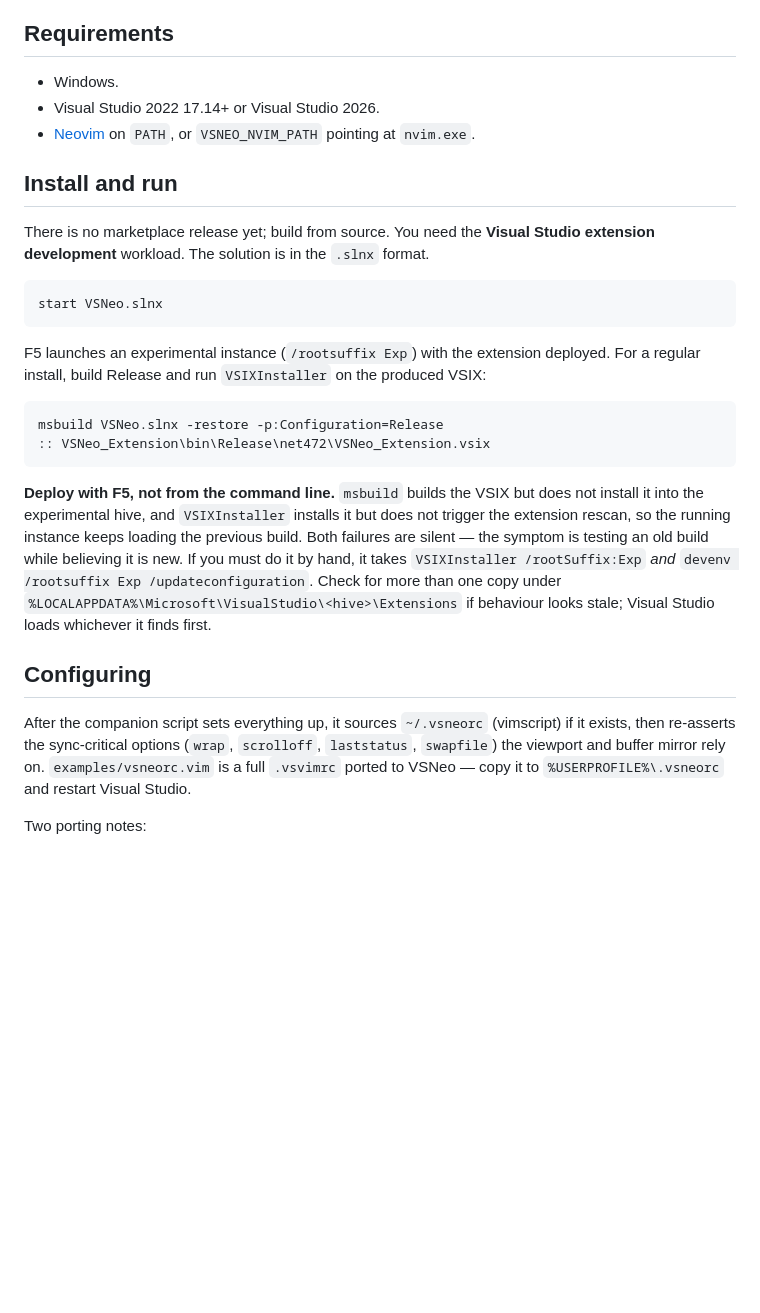
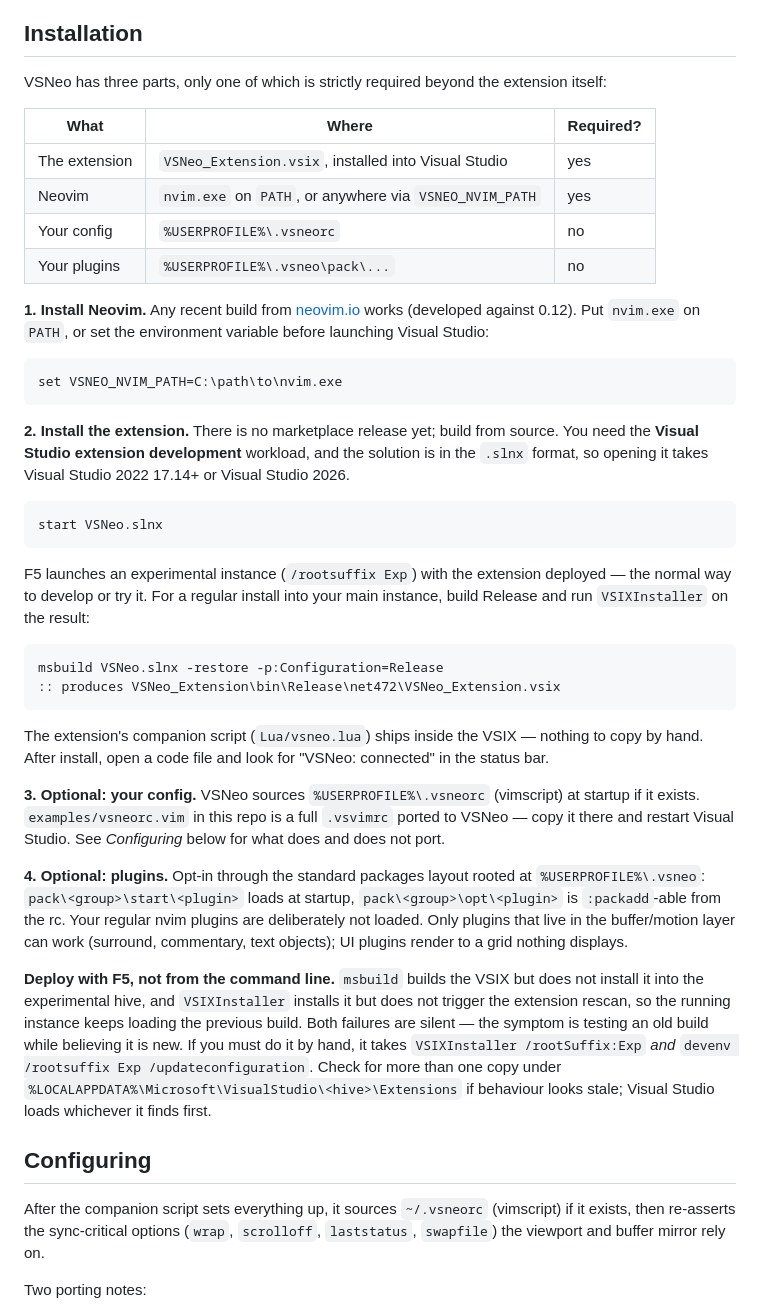
Before and after one commit to knilecrack/VSNeo, a Markdown page: README.md, the part around the change. GitHub-like rendering; blank space fills up the shorter version.

Commit message:
README: Installation section with required and optional files

```diff
--- a/README.md
+++ b/README.md
@@ -47,27 +47,53 @@ not a terminal embedded in a tool window.
   brace completion keep working natively. Only `Esc` (and `Ctrl-W` delete-word)
   are claimed there.
 
-## Requirements
+## Installation
 
-- Windows.
-- Visual Studio 2022 17.14+ or Visual Studio 2026.
-- [Neovim](https://neovim.io) on `PATH`, or `VSNEO_NVIM_PATH` pointing at
-  `nvim.exe`.
+VSNeo has three parts, only one of which is strictly required beyond the
+extension itself:
 
-## Install and run
+| What | Where | Required? |
+| --- | --- | --- |
+| The extension | `VSNeo_Extension.vsix`, installed into Visual Studio | yes |
+| Neovim | `nvim.exe` on `PATH`, or anywhere via `VSNEO_NVIM_PATH` | yes |
+| Your config | `%USERPROFILE%\.vsneorc` | no |
+| Your plugins | `%USERPROFILE%\.vsneo\pack\...` | no |
 
-There is no marketplace release yet; build from source. You need the
-**Visual Studio extension development** workload. The solution is in the
-`.slnx` format.
+**1. Install Neovim.** Any recent build from
+[neovim.io](https://neovim.io) works (developed against 0.12). Put `nvim.exe`
+on `PATH`, or set the environment variable before launching Visual Studio:
+
+    set VSNEO_NVIM_PATH=C:\path\to\nvim.exe
+
+**2. Install the extension.** There is no marketplace release yet; build from
+source. You need the **Visual Studio extension development** workload, and the
+solution is in the `.slnx` format, so opening it takes Visual Studio 2022
+17.14+ or Visual Studio 2026.
 
     start VSNeo.slnx
 
 F5 launches an experimental instance (`/rootsuffix Exp`) with the extension
-deployed. For a regular install, build Release and run `VSIXInstaller` on the
-produced VSIX:
+deployed — the normal way to develop or try it. For a regular install into
+your main instance, build Release and run `VSIXInstaller` on the result:
 
     msbuild VSNeo.slnx -restore -p:Configuration=Release
-    :: VSNeo_Extension\bin\Release\net472\VSNeo_Extension.vsix
+    :: produces VSNeo_Extension\bin\Release\net472\VSNeo_Extension.vsix
+
+The extension's companion script (`Lua/vsneo.lua`) ships inside the VSIX —
+nothing to copy by hand. After install, open a code file and look for
+"VSNeo: connected" in the status bar.
+
+**3. Optional: your config.** VSNeo sources `%USERPROFILE%\.vsneorc`
+(vimscript) at startup if it exists. `examples/vsneorc.vim` in this repo is a
+full `.vsvimrc` ported to VSNeo — copy it there and restart Visual Studio.
+See *Configuring* below for what does and does not port.
+
+**4. Optional: plugins.** Opt-in through the standard packages layout rooted
+at `%USERPROFILE%\.vsneo`: `pack\<group>\start\<plugin>` loads at startup,
+`pack\<group>\opt\<plugin>` is `:packadd`-able from the rc. Your regular nvim
+plugins are deliberately not loaded. Only plugins that live in the
+buffer/motion layer can work (surround, commentary, text objects); UI plugins
+render to a grid nothing displays.
 
 **Deploy with F5, not from the command line.** `msbuild` builds the VSIX but
 does not install it into the experimental hive, and `VSIXInstaller` installs it
@@ -84,8 +110,6 @@ stale; Visual Studio loads whichever it finds first.
 After the companion script sets everything up, it sources `~/.vsneorc`
 (vimscript) if it exists, then re-asserts the sync-critical options (`wrap`,
 `scrolloff`, `laststatus`, `swapfile`) the viewport and buffer mirror rely on.
-`examples/vsneorc.vim` is a full `.vsvimrc` ported to VSNeo — copy it to
-`%USERPROFILE%\.vsneorc` and restart Visual Studio.
 
 Two porting notes:
 
```
